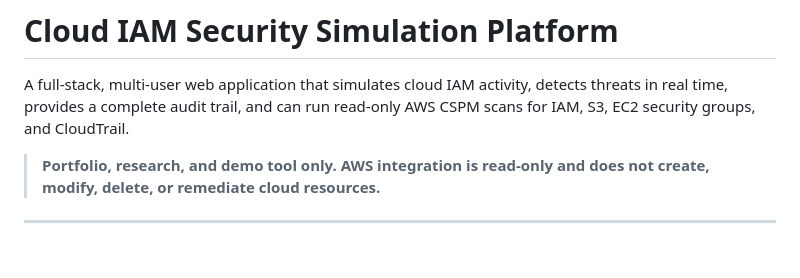
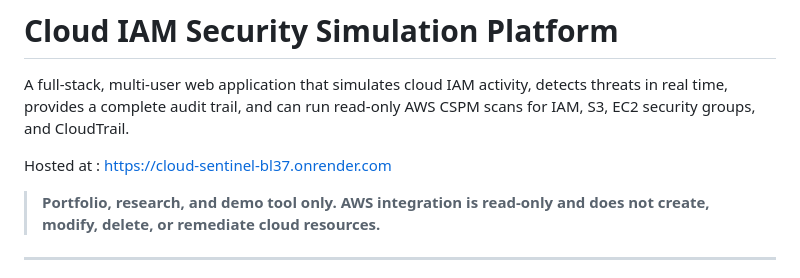
Before and after one commit to rithumiga13/Cloud-Sentinel, a Markdown page: README.md, the part around the change. GitHub-like rendering; blank space fills up the shorter version.

Commit message:
Update README with hosting link and AWS integration note
Added hosting information and clarified AWS integration limitations.

```diff
--- a/README.md
+++ b/README.md
@@ -1,6 +1,8 @@
 # Cloud IAM Security Simulation Platform
 
 A full-stack, multi-user web application that simulates cloud IAM activity, detects threats in real time, provides a complete audit trail, and can run read-only AWS CSPM scans for IAM, S3, EC2 security groups, and CloudTrail.
+
+Hosted at : https://cloud-sentinel-bl37.onrender.com
 
 > **Portfolio, research, and demo tool only. AWS integration is read-only and does not create, modify, delete, or remediate cloud resources.**
 
```
